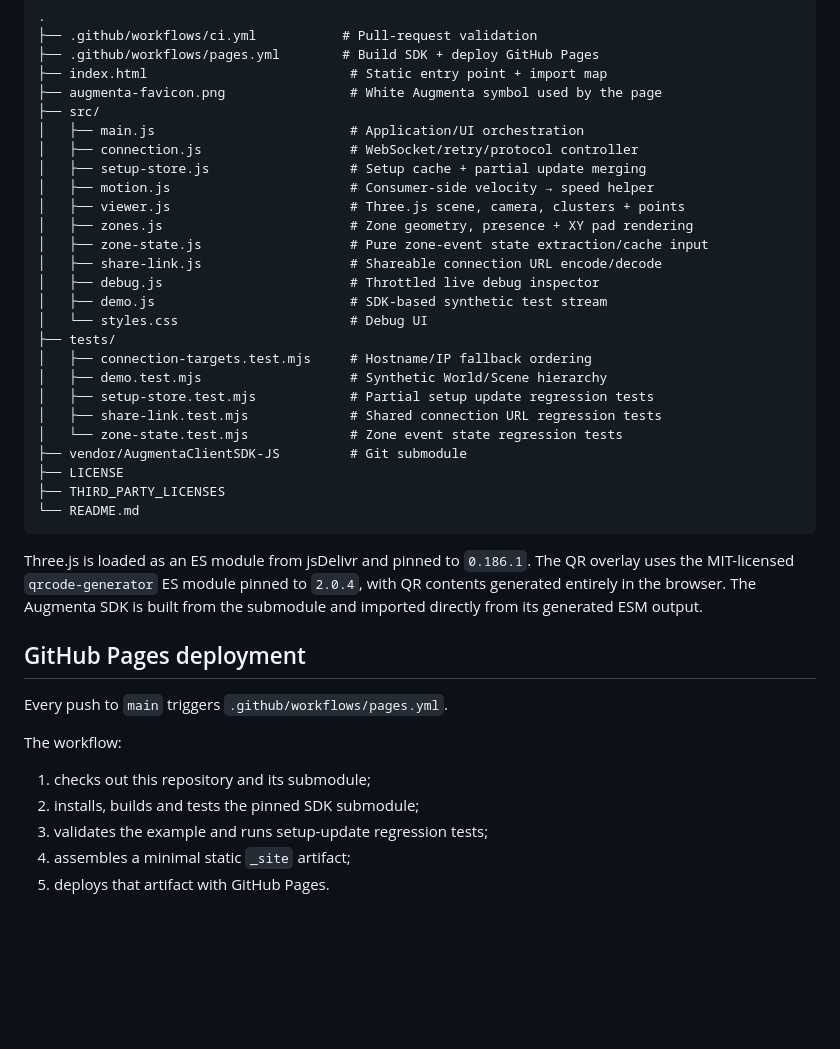
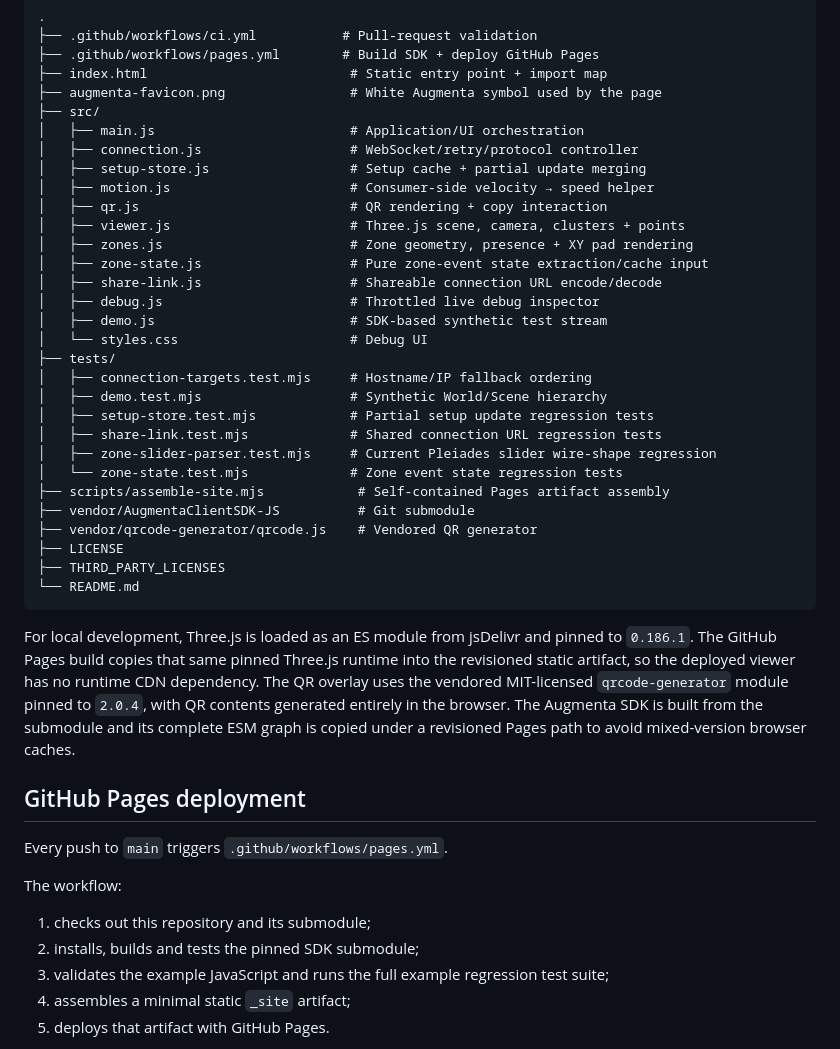
Before and after one commit to Augmenta-tech/Augmenta-ThreeJS-example, a Markdown page: README.md, the part around the change. Rendered like a GitHub page; blank space fills up the shorter version.

Commit message:
Refresh repository and deployment documentation

````diff
--- a/README.md
+++ b/README.md
@@ -152,6 +152,7 @@ This separation keeps the SDK reusable by non-Three.js applications and keeps re
 │   ├── connection.js                   # WebSocket/retry/protocol controller
 │   ├── setup-store.js                  # Setup cache + partial update merging
 │   ├── motion.js                       # Consumer-side velocity → speed helper
+│   ├── qr.js                           # QR rendering + copy interaction
 │   ├── viewer.js                       # Three.js scene, camera, clusters + points
 │   ├── zones.js                        # Zone geometry, presence + XY pad rendering
 │   ├── zone-state.js                   # Pure zone-event state extraction/cache input
@@ -164,14 +165,17 @@ This separation keeps the SDK reusable by non-Three.js applications and keeps re
 │   ├── demo.test.mjs                   # Synthetic World/Scene hierarchy
 │   ├── setup-store.test.mjs            # Partial setup update regression tests
 │   ├── share-link.test.mjs             # Shared connection URL regression tests
+│   ├── zone-slider-parser.test.mjs     # Current Pleiades slider wire-shape regression
 │   └── zone-state.test.mjs             # Zone event state regression tests
-├── vendor/AugmentaClientSDK-JS         # Git submodule
+├── scripts/assemble-site.mjs            # Self-contained Pages artifact assembly
+├── vendor/AugmentaClientSDK-JS          # Git submodule
+├── vendor/qrcode-generator/qrcode.js    # Vendored QR generator
 ├── LICENSE
 ├── THIRD_PARTY_LICENSES
 └── README.md
 ```
 
-Three.js is loaded as an ES module from jsDelivr and pinned to `0.186.1`. The QR overlay uses the MIT-licensed `qrcode-generator` ES module pinned to `2.0.4`, with QR contents generated entirely in the browser. The Augmenta SDK is built from the submodule and imported directly from its generated ESM output.
+For local development, Three.js is loaded as an ES module from jsDelivr and pinned to `0.186.1`. The GitHub Pages build copies that same pinned Three.js runtime into the revisioned static artifact, so the deployed viewer has no runtime CDN dependency. The QR overlay uses the vendored MIT-licensed `qrcode-generator` module pinned to `2.0.4`, with QR contents generated entirely in the browser. The Augmenta SDK is built from the submodule and its complete ESM graph is copied under a revisioned Pages path to avoid mixed-version browser caches.
 
 ## GitHub Pages deployment
 
@@ -181,7 +185,7 @@ The workflow:
 
 1. checks out this repository and its submodule;
 2. installs, builds and tests the pinned SDK submodule;
-3. validates the example and runs setup-update regression tests;
+3. validates the example JavaScript and runs the full example regression test suite;
 4. assembles a minimal static `_site` artifact;
 5. deploys that artifact with GitHub Pages.
 
````
